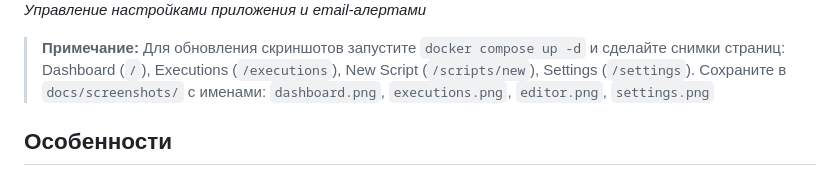
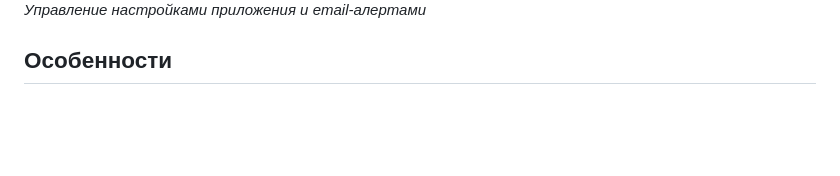
Before and after one commit to aa-blinov/cronator, a Markdown page: README.md, the part around the change. GitHub-like rendering; blank space fills up the shorter version.

Commit message:
chore: remove outdated note on updating screenshots in README

```diff
--- a/README.md
+++ b/README.md
@@ -23,10 +23,6 @@ Cronator — это self-hosted планировщик Python-скриптов
 
 ![Settings](docs/screenshots/settings.png)
 *Управление настройками приложения и email-алертами*
-
-> **Примечание:** Для обновления скриншотов запустите `docker compose up -d` и сделайте снимки страниц:
-> Dashboard (`/`), Executions (`/executions`), New Script (`/scripts/new`), Settings (`/settings`).
-> Сохраните в `docs/screenshots/` с именами: `dashboard.png`, `executions.png`, `editor.png`, `settings.png`
 
 ## Особенности
 
```
